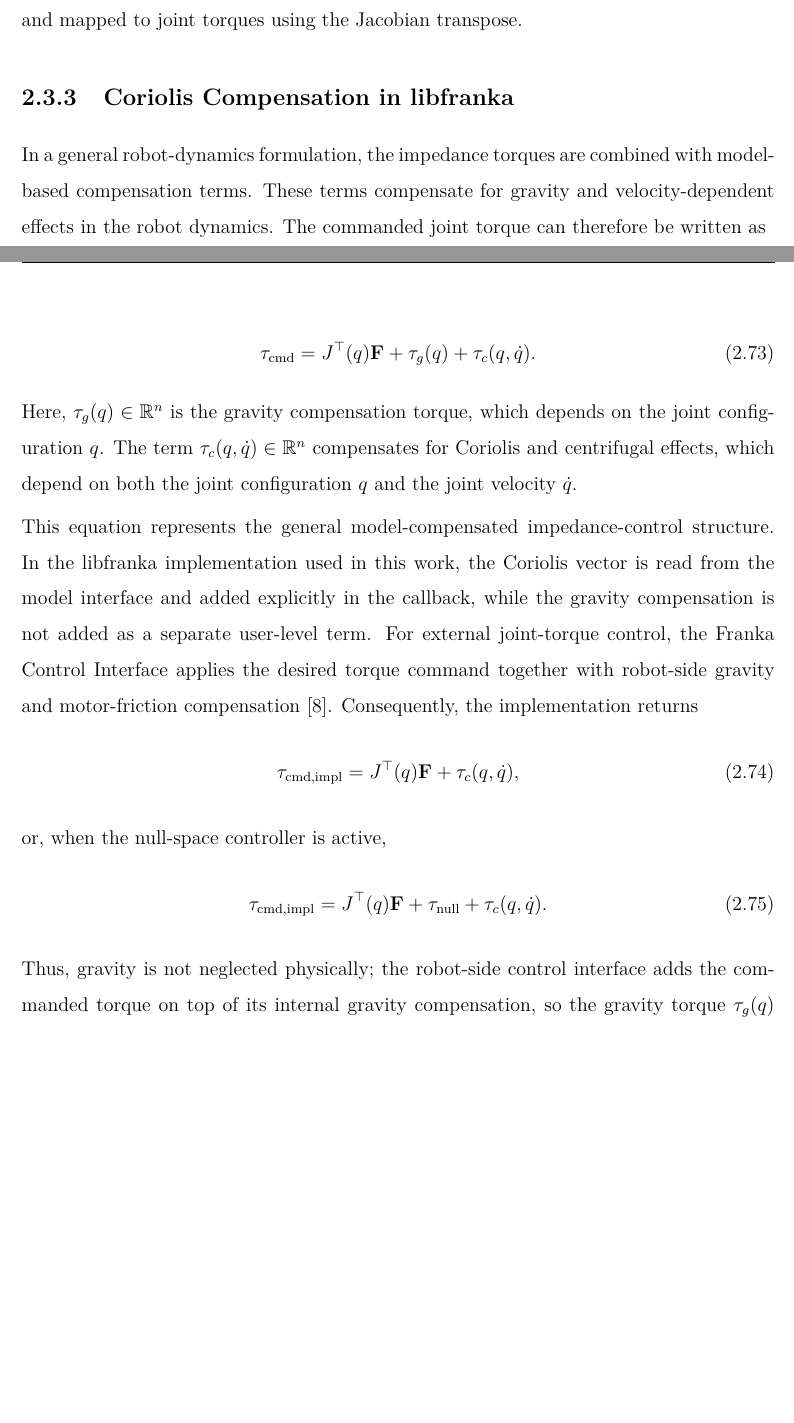
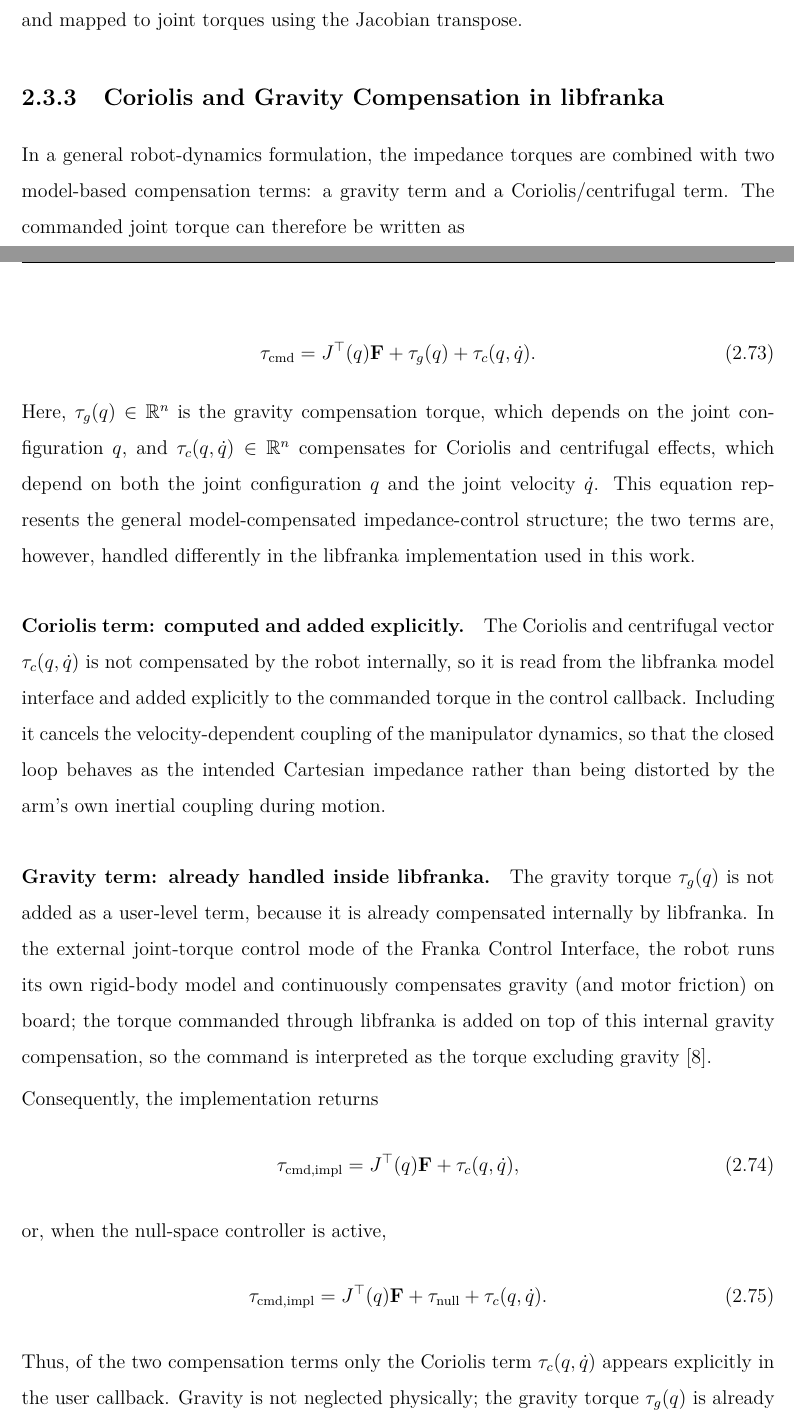
Before and after one commit to heykel95-lab/MyOwn, a LaTeX thesis (Thesis.tex, which reads chapters/02_theoretical_background.tex): two parts of pages 48 and 49 of 126, joined at a grey line, cut so that both start at the same text, the shorter picture padded with empty space. Compiled offline with pdfLaTeX.

Commit message:
Reframe section as Coriolis and Gravity Compensation in libfranka
Explain both terms together: the Coriolis/centrifugal term is computed from the
libfranka model and added explicitly in the callback, while the gravity term is
not added because it is already compensated internally by libfranka (the command
is added on top of the robot's internal gravity model). Only the Coriolis term
appears explicitly in the user-level torque.

Co-Authored-By: Claude Opus 4.8 <noreply@anthropic.com>

```diff
--- a/chapters/02_theoretical_background.tex
+++ b/chapters/02_theoretical_background.tex
@@ -1215,12 +1215,11 @@ From this comparison, the positional error \(\mathbf{e}_p\) and rotational error
 The corresponding Cartesian forces and moments are then evaluated and mapped
 to joint torques using the Jacobian transpose.
 
-\subsection{Coriolis Compensation in libfranka}
-
-In a general robot-dynamics formulation, the impedance torques are combined
-with model-based compensation terms.
-These terms compensate for gravity and velocity-dependent effects in the robot
-dynamics.
+\subsection{Coriolis and Gravity Compensation in libfranka}
+
+In a general robot-dynamics formulation, the impedance torques are combined with
+two model-based compensation terms: a gravity term and a Coriolis/centrifugal
+term.
 The commanded joint torque can therefore be written as
 
 \begin{equation}
@@ -1235,19 +1234,30 @@ J^\top(q)\mathbf{F}
 \end{equation}
 
 Here, \(\tau_g(q) \in \mathbb{R}^n\) is the gravity compensation torque, which
-depends on the joint configuration \(q\).
-The term \(\tau_c(q,\dot{q}) \in \mathbb{R}^n\) compensates for Coriolis and
-centrifugal effects, which depend on both the joint configuration \(q\) and
-the joint velocity \(\dot{q}\).
-
+depends on the joint configuration \(q\), and \(\tau_c(q,\dot{q}) \in
+\mathbb{R}^n\) compensates for Coriolis and centrifugal effects, which depend on
+both the joint configuration \(q\) and the joint velocity \(\dot{q}\).
 This equation represents the general model-compensated impedance-control
-structure.
-In the libfranka implementation used in this work, the Coriolis vector is read
-from the model interface and added explicitly in the callback, while the
-gravity compensation is not added as a separate user-level term.
-For external joint-torque control, the Franka Control Interface applies the
-desired torque command together with robot-side gravity and motor-friction
-compensation \cite{FrankaFCI2023}.
+structure; the two terms are, however, handled differently in the libfranka
+implementation used in this work.
+
+\paragraph{Coriolis term: computed and added explicitly.}
+The Coriolis and centrifugal vector \(\tau_c(q,\dot{q})\) is not compensated by
+the robot internally, so it is read from the libfranka model interface and added
+explicitly to the commanded torque in the control callback. Including it cancels
+the velocity-dependent coupling of the manipulator dynamics, so that the closed
+loop behaves as the intended Cartesian impedance rather than being distorted by
+the arm's own inertial coupling during motion.
+
+\paragraph{Gravity term: already handled inside libfranka.}
+The gravity torque \(\tau_g(q)\) is not added as a user-level term, because it is
+already compensated internally by libfranka. In the external joint-torque
+control mode of the Franka Control Interface, the robot runs its own rigid-body
+model and continuously compensates gravity (and motor friction) on board; the
+torque commanded through libfranka is added on top of this internal gravity
+compensation, so the command is interpreted as the torque excluding gravity
+\cite{FrankaFCI2023}.
+
 Consequently, the implementation returns
 \begin{equation}
 \tau_{\mathrm{cmd,impl}}
@@ -1268,8 +1278,6 @@ J^\top(q)\mathbf{F}
 \tau_c(q,\dot{q}).
 \label{eq:commanded_torque_libfranka_null}
 \end{equation}
-Thus, gravity is not neglected physically; the robot-side control interface adds
-the commanded torque on top of its internal gravity compensation, so the gravity
-torque \(\tau_g(q)\) is already taken into account and is not added again in the
-user callback. This avoids double compensation and keeps the implementation
-consistent with the official libfranka Cartesian impedance example.
+Thus, of the two compensation terms only the Coriolis term \(\tau_c(q,\dot{q})\)
+appears explicitly in the user callback. Gravity is not neglected physically; the
+gravity torque \(\tau_g(q)\) is already taken into account one level below the
```
Also changed, not shown: chapters/02_theoretical_background.tex (3 more changed lines).
